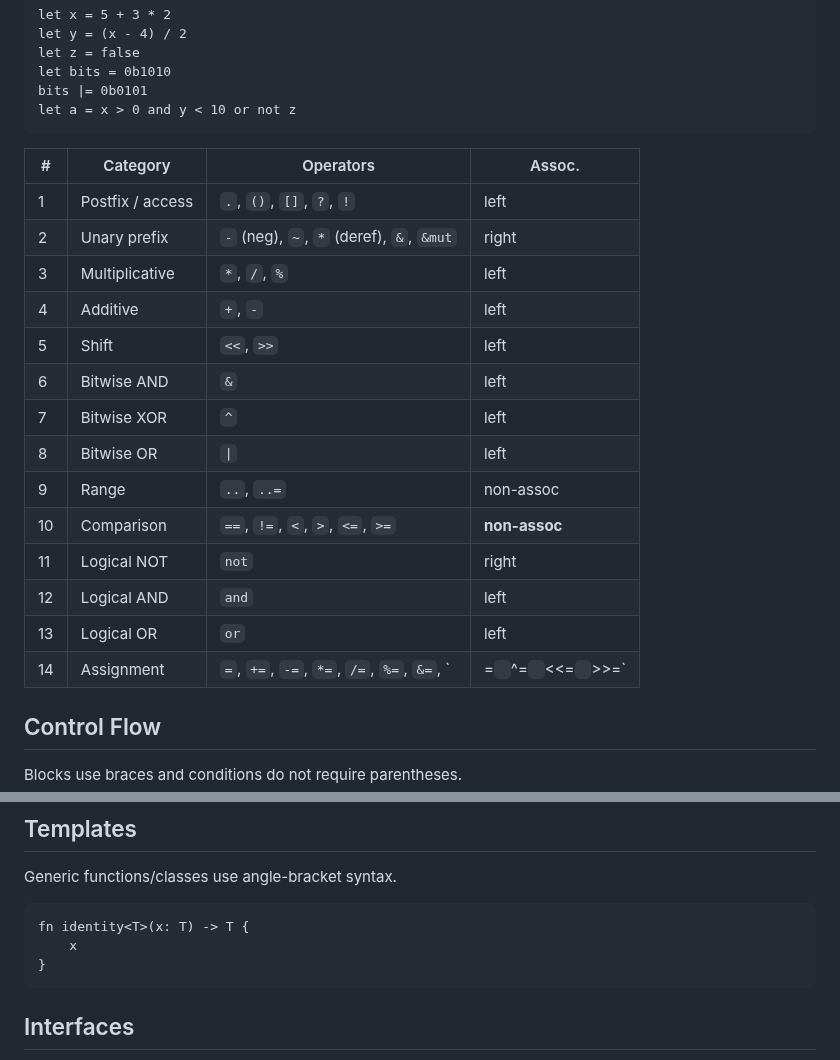
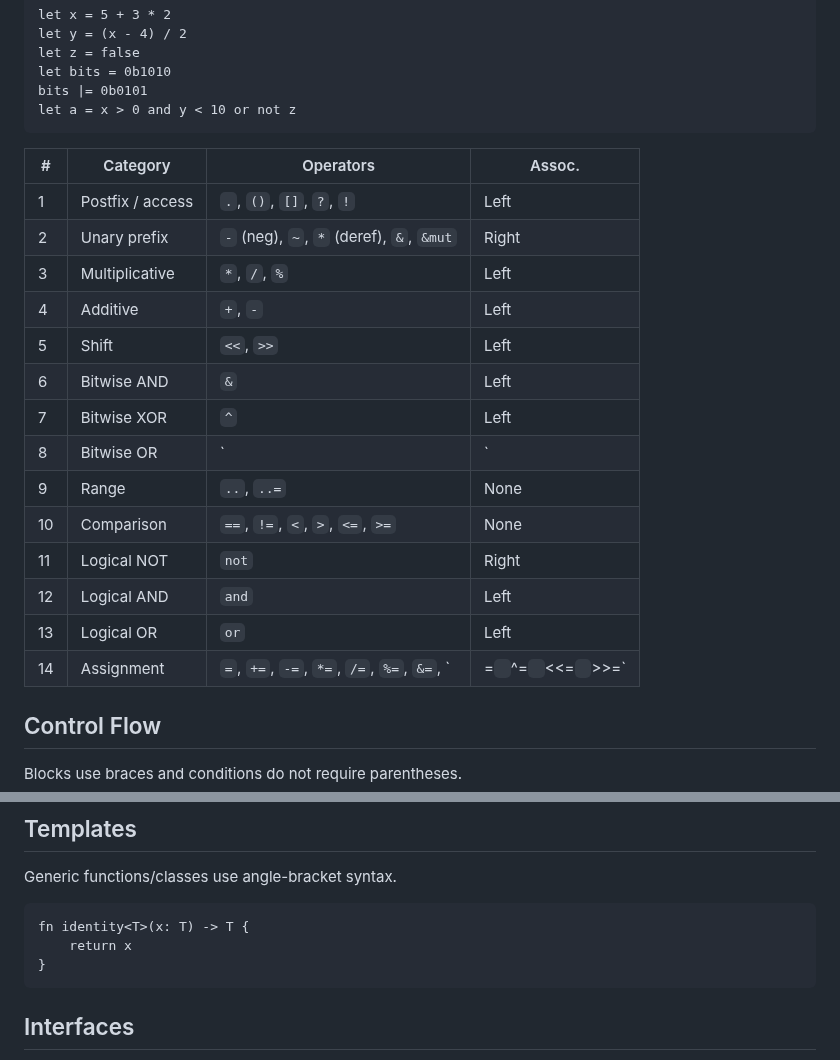
Before and after one commit to sub1inear/Hedgehog, a Markdown page: docs/main.md, 2 parts joined by grey strips. Rendered like a GitHub page.

````diff
--- a/docs/main.md
+++ b/docs/main.md
@@ -78,20 +78,20 @@ let a = x > 0 and y < 10 or not z
 
 | # | Category | Operators | Assoc. |
 |---|----------|-----------|--------|
-| 1 | Postfix / access | `.`, `()`, `[]`, `?`, `!` | left |
-| 2 | Unary prefix | `-` (neg), `~`, `*` (deref), `&`, `&mut` | right |
-| 3 | Multiplicative | `*`, `/`, `%` | left |
-| 4 | Additive | `+`, `-` | left |
-| 5 | Shift | `<<`, `>>` | left |
-| 6 | Bitwise AND | `&` | left |
-| 7 | Bitwise XOR | `^` | left |
-| 8 | Bitwise OR | `\|` | left |
-| 9 | Range | `..`, `..=` | non-assoc |
-| 10 | Comparison | `==`, `!=`, `<`, `>`, `<=`, `>=` | **non-assoc** |
-| 11 | Logical NOT | `not` | right |
-| 12 | Logical AND | `and` | left |
-| 13 | Logical OR | `or` | left |
-| 14 | Assignment | `=`, `+=`, `-=`, `*=`, `/=`, `%=`, `&=`, `|=` `^=` `<<=` `>>=` | right |
+| 1 | Postfix / access | `.`, `()`, `[]`, `?`, `!` | Left |
+| 2 | Unary prefix | `-` (neg), `~`, `*` (deref), `&`, `&mut` | Right |
+| 3 | Multiplicative | `*`, `/`, `%` | Left |
+| 4 | Additive | `+`, `-` | Left |
+| 5 | Shift | `<<`, `>>` | Left |
+| 6 | Bitwise AND | `&` | Left |
+| 7 | Bitwise XOR | `^` | Left |
+| 8 | Bitwise OR | `|` | Left |
+| 9 | Range | `..`, `..=` | None |
+| 10 | Comparison | `==`, `!=`, `<`, `>`, `<=`, `>=` | None |
+| 11 | Logical NOT | `not` | Right |
+| 12 | Logical AND | `and` | Left |
+| 13 | Logical OR | `or` | Left |
+| 14 | Assignment | `=`, `+=`, `-=`, `*=`, `/=`, `%=`, `&=`, `|=` `^=` `<<=` `>>=` | None |
 
 ## Control Flow
 Blocks use braces and conditions do not require parentheses.
@@ -304,7 +304,7 @@ Several methods are standardized:
 Generic functions/classes use angle-bracket syntax.
 ```hhg
 fn identity<T>(x: T) -> T {
-    x
+    return x
 }
 ```
 
````
